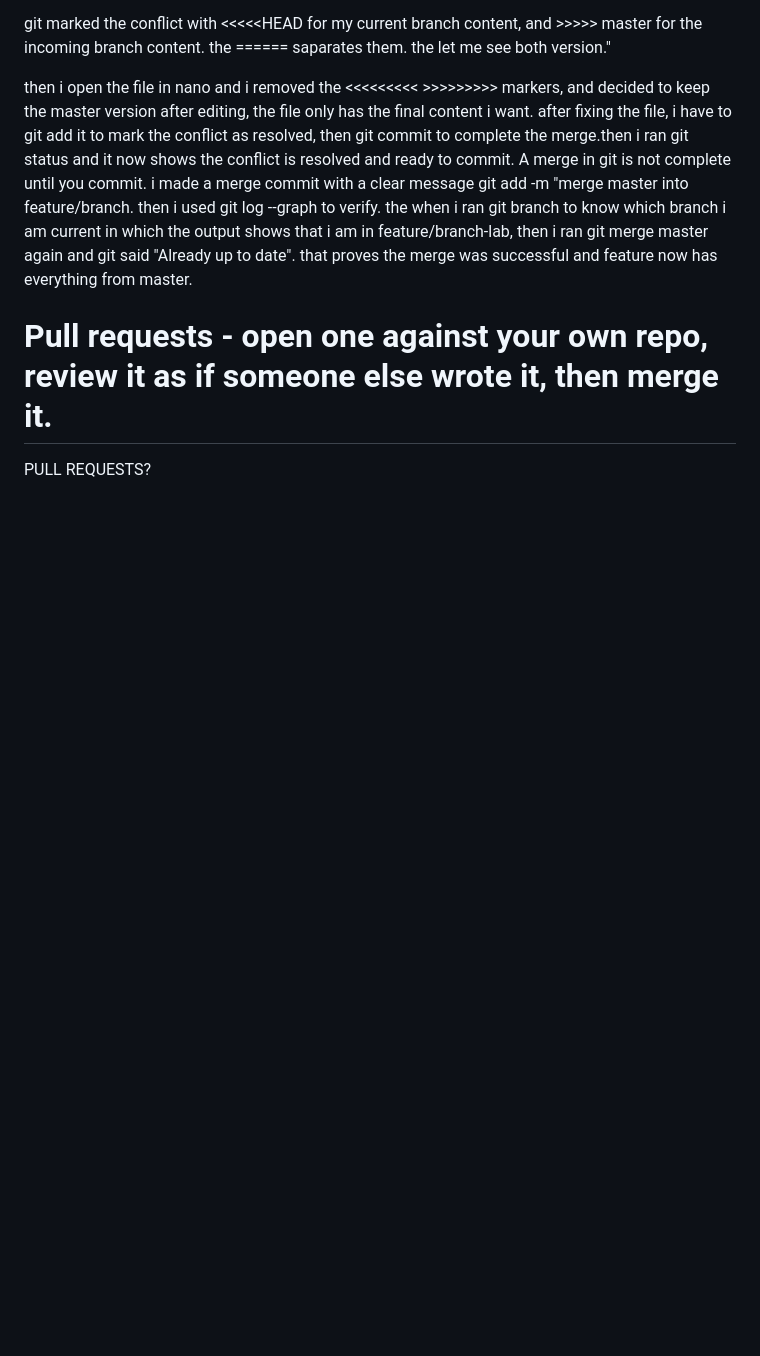
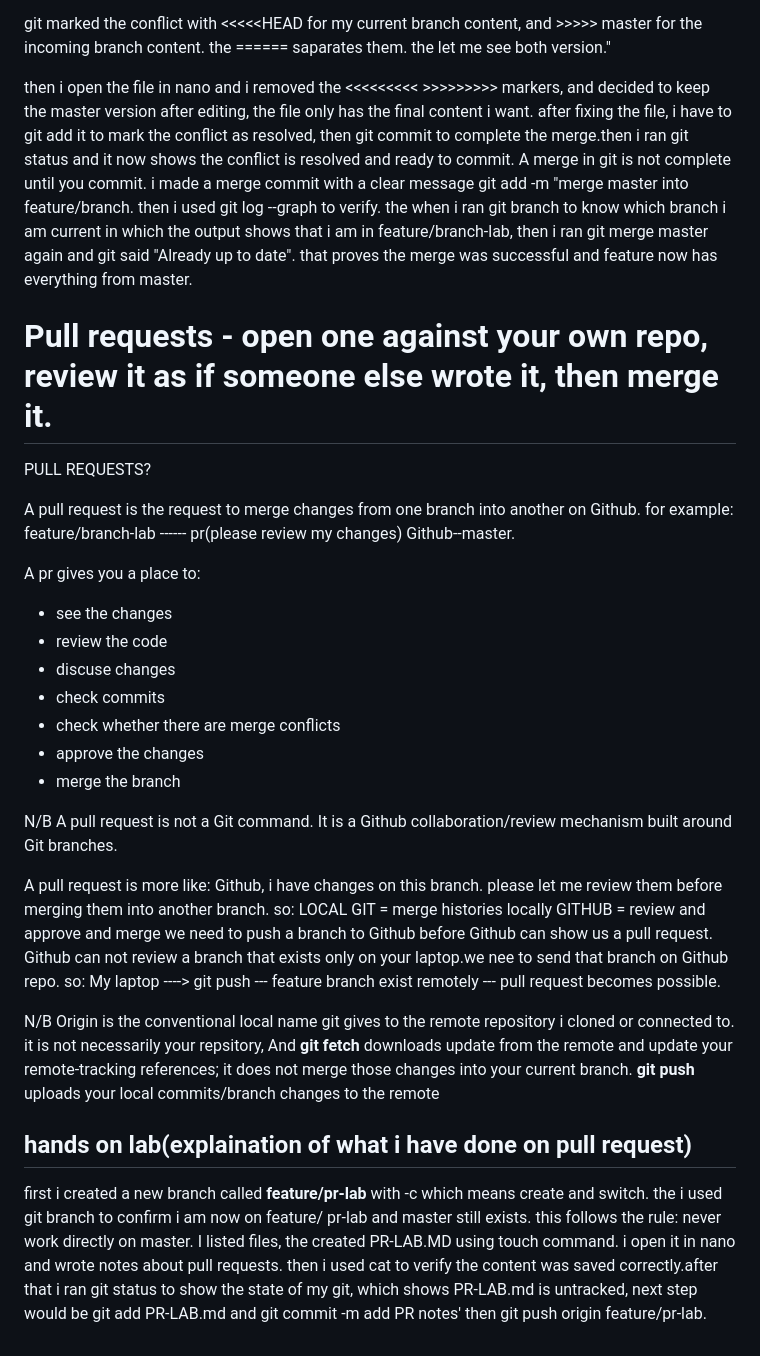
Before and after one commit to Bethel04/Atlas-Platform, a Markdown page: Month1-Atlas_labs/WEEK2/lab.md, the part around the change. Rendered like a GitHub page; blank space fills up the shorter version.

Commit message:
add changes in la.md

```diff
--- a/Month1-Atlas_labs/WEEK2/lab.md
+++ b/Month1-Atlas_labs/WEEK2/lab.md
@@ -145,3 +145,41 @@ that proves the merge was successful and feature now has everything from master.
 #   Pull requests - open one against your own repo, review it as if someone else wrote it, then merge it.
 
 PULL REQUESTS?
+
+A pull request is the request to merge changes from one branch into another on Github. for example: feature/branch-lab ------ pr(please review my
+changes) Github--master.
+
+A pr gives you a place to:
+- see the changes
+- review the code
+- discuse changes
+- check commits
+- check whether there are merge conflicts
+- approve the changes
+- merge the branch
+
+N/B
+A pull request is not a Git command. It is a Github collaboration/review mechanism built around Git branches.
+
+A pull request is more like: Github, i have changes on this branch. please let me review them before merging them into another branch.
+so:
+LOCAL GIT = merge histories locally
+GITHUB = review and approve and merge
+we need to push a branch to Github before Github can show us a pull request. Github can not review a branch that exists only on your laptop.we nee to
+send that branch on Github repo.
+so:
+My laptop ----> git push --- feature branch exist remotely --- pull request becomes possible.
+
+N/B
+Origin is the conventional local name git gives to the remote repository i cloned or connected to. it is not necessarily your repsitory,
+And
+**git fetch** downloads update from the remote and update your remote-tracking references; it does not merge those changes into your current branch.
+**git push** uploads your local commits/branch changes to the remote
+
+## hands on lab(explaination of what i have done on pull request)
+
+first i created a new branch called **feature/pr-lab** with -c which means create and switch. the i used git branch to confirm i am now on feature/
+pr-lab and master still exists. this follows the rule: never work directly on master.
+I listed files, the created PR-LAB.MD using touch command. i open it in nano and wrote notes about pull requests. then i used cat to verify the
+content was saved correctly.after that i ran git status to show the state of my git, which shows PR-LAB.md is untracked, next step would be git add
+PR-LAB.md and git commit -m add PR notes' then git push origin feature/pr-lab.
```
